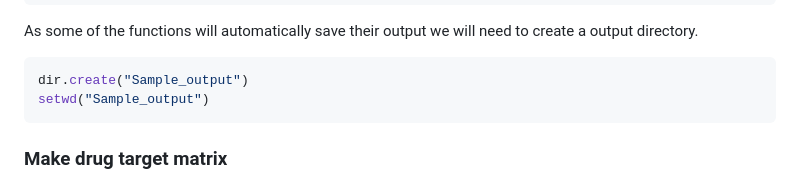
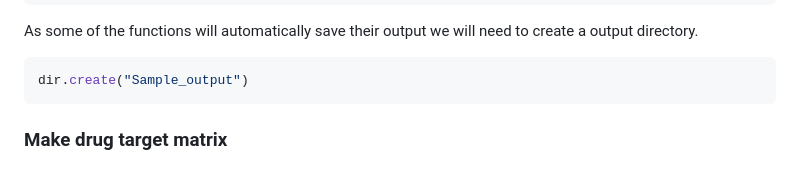
Before and after one commit to SDTC-CPMed/scDrugPrio, a Markdown page: vignettes/sample_workflow_scDrugPrio.md, the part around the change. Rendered like a GitHub page.

````diff
--- a/vignettes/sample_workflow_scDrugPrio.md
+++ b/vignettes/sample_workflow_scDrugPrio.md
@@ -98,7 +98,6 @@ need to create a output directory.
 
 ``` r
 dir.create("Sample_output")
-setwd("Sample_output")
 ```
 
 ### Make drug target matrix
````
